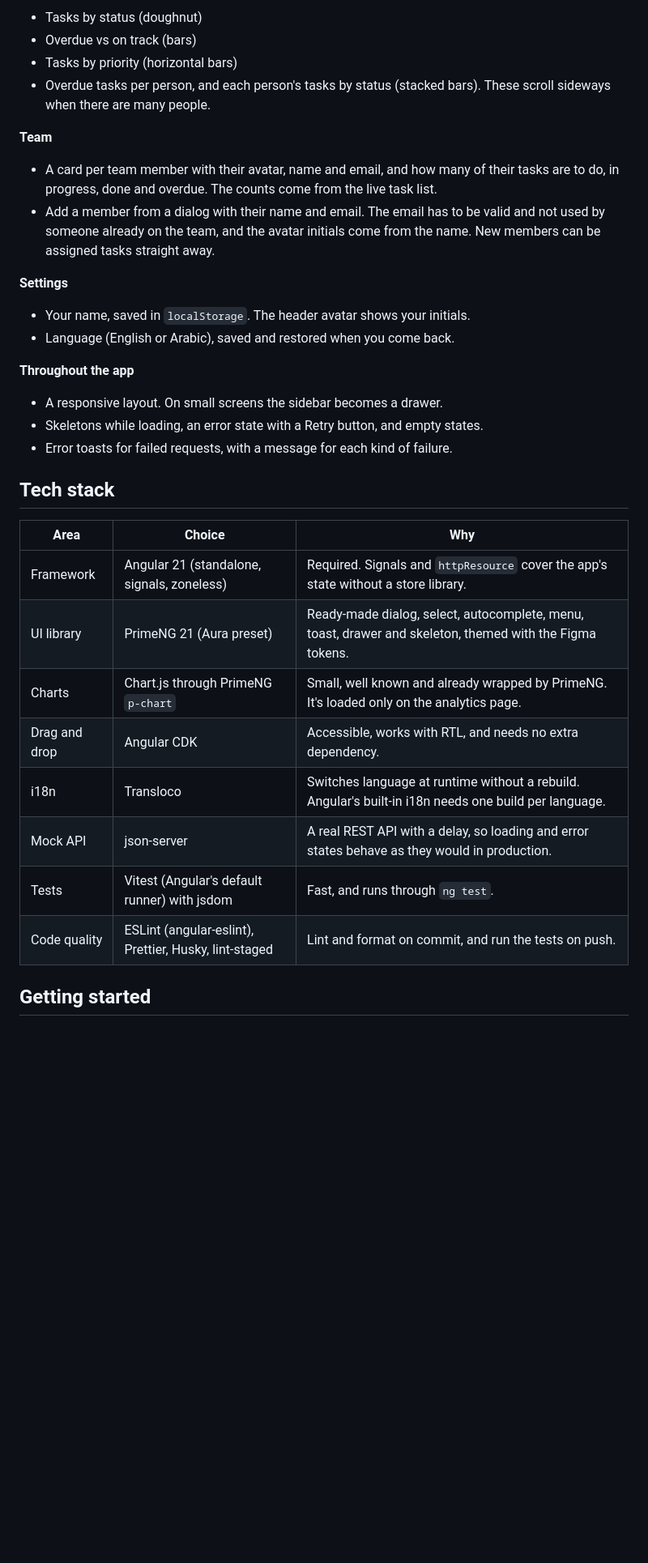
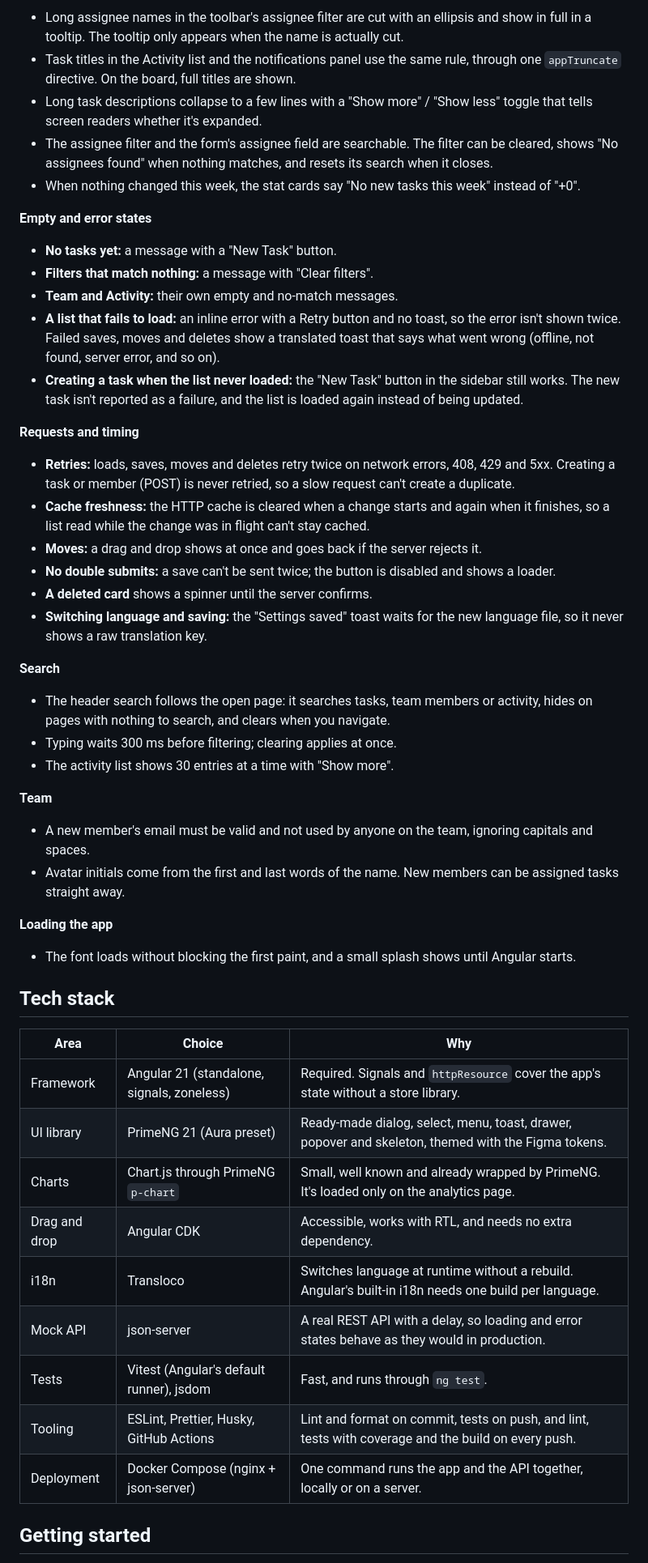
Before and after one commit to Mohamed-khedrr/task-management-dashboard, a Markdown page: README.md, the part around one of its changes. Shown at 81% size. Drawn GitHub-style; blank space fills up the shorter version.

```diff
--- a/README.md
+++ b/README.md
@@ -40,37 +47,55 @@ A task board built with Angular 21 and PrimeNG. You can create, edit, delete, fi
 
-- Tasks by status (doughnut)
-- Overdue vs on track (bars)
-- Tasks by priority (horizontal bars)
-- Overdue tasks per person, and each person's tasks by status (stacked bars). These scroll sideways when there are many people.
+- Long assignee names in the toolbar's assignee filter are cut with an ellipsis and show in full in a tooltip. The tooltip only appears when the name is actually cut.
+- Task titles in the Activity list and the notifications panel use the same rule, through one `appTruncate` directive. On the board, full titles are shown.
+- Long task descriptions collapse to a few lines with a "Show more" / "Show less" toggle that tells screen readers whether it's expanded.
+- The assignee filter and the form's assignee field are searchable. The filter can be cleared, shows "No assignees found" when nothing matches, and resets its search when it closes.
+- When nothing changed this week, the stat cards say "No new tasks this week" instead of "+0".
+
+**Empty and error states**
+
+- **No tasks yet:** a message with a "New Task" button.
+- **Filters that match nothing:** a message with "Clear filters".
+- **Team and Activity:** their own empty and no-match messages.
+- **A list that fails to load:** an inline error with a Retry button and no toast, so the error isn't shown twice. Failed saves, moves and deletes show a translated toast that says what went wrong (offline, not found, server error, and so on).
+- **Creating a task when the list never loaded:** the "New Task" button in the sidebar still works. The new task isn't reported as a failure, and the list is loaded again instead of being updated.
+
+**Requests and timing**
+
+- **Retries:** loads, saves, moves and deletes retry twice on network errors, 408, 429 and 5xx. Creating a task or member (POST) is never retried, so a slow request can't create a duplicate.
+- **Cache freshness:** the HTTP cache is cleared when a change starts and again when it finishes, so a list read while the change was in flight can't stay cached.
+- **Moves:** a drag and drop shows at once and goes back if the server rejects it.
+- **No double submits:** a save can't be sent twice; the button is disabled and shows a loader.
+- **A deleted card** shows a spinner until the server confirms.
+- **Switching language and saving:** the "Settings saved" toast waits for the new language file, so it never shows a raw translation key.
+
+**Search**
+
+- The header search follows the open page: it searches tasks, team members or activity, hides on pages with nothing to search, and clears when you navigate.
+- Typing waits 300 ms before filtering; clearing applies at once.
+- The activity list shows 30 entries at a time with "Show more".
 
 **Team**
 
-- A card per team member with their avatar, name and email, and how many of their tasks are to do, in progress, done and overdue. The counts come from the live task list.
-- Add a member from a dialog with their name and email. The email has to be valid and not used by someone already on the team, and the avatar initials come from the name. New members can be assigned tasks straight away.
+- A new member's email must be valid and not used by anyone on the team, ignoring capitals and spaces.
+- Avatar initials come from the first and last words of the name. New members can be assigned tasks straight away.
 
-**Settings**
+**Loading the app**
 
-- Your name, saved in `localStorage`. The header avatar shows your initials.
-- Language (English or Arabic), saved and restored when you come back.
-
-**Throughout the app**
-
-- A responsive layout. On small screens the sidebar becomes a drawer.
-- Skeletons while loading, an error state with a Retry button, and empty states.
-- Error toasts for failed requests, with a message for each kind of failure.
+- The font loads without blocking the first paint, and a small splash shows until Angular starts.
 
 ## Tech stack
 
-| Area          | Choice                                                | Why                                                                                                      |
-| ------------- | ----------------------------------------------------- | -------------------------------------------------------------------------------------------------------- |
-| Framework     | Angular 21 (standalone, signals, zoneless)            | Required. Signals and `httpResource` cover the app's state without a store library.                      |
-| UI library    | PrimeNG 21 (Aura preset)                              | Ready-made dialog, select, autocomplete, menu, toast, drawer and skeleton, themed with the Figma tokens. |
-| Charts        | Chart.js through PrimeNG `p-chart`                    | Small, well known and already wrapped by PrimeNG. It's loaded only on the analytics page.                |
-| Drag and drop | Angular CDK                                           | Accessible, works with RTL, and needs no extra dependency.                                               |
-| i18n          | Transloco                                             | Switches language at runtime without a rebuild. Angular's built-in i18n needs one build per language.    |
-| Mock API      | json-server                                           | A real REST API with a delay, so loading and error states behave as they would in production.            |
-| Tests         | Vitest (Angular's default runner) with jsdom          | Fast, and runs through `ng test`.                                                                        |
-| Code quality  | ESLint (angular-eslint), Prettier, Husky, lint-staged | Lint and format on commit, and run the tests on push.                                                    |
+| Area          | Choice                                     | Why                                                                                                   |
+| ------------- | ------------------------------------------ | ----------------------------------------------------------------------------------------------------- |
+| Framework     | Angular 21 (standalone, signals, zoneless) | Required. Signals and `httpResource` cover the app's state without a store library.                   |
+| UI library    | PrimeNG 21 (Aura preset)                   | Ready-made dialog, select, menu, toast, drawer, popover and skeleton, themed with the Figma tokens.   |
+| Charts        | Chart.js through PrimeNG `p-chart`         | Small, well known and already wrapped by PrimeNG. It's loaded only on the analytics page.             |
+| Drag and drop | Angular CDK                                | Accessible, works with RTL, and needs no extra dependency.                                            |
+| i18n          | Transloco                                  | Switches language at runtime without a rebuild. Angular's built-in i18n needs one build per language. |
+| Mock API      | json-server                                | A real REST API with a delay, so loading and error states behave as they would in production.         |
+| Tests         | Vitest (Angular's default runner), jsdom   | Fast, and runs through `ng test`.                                                                     |
+| Tooling       | ESLint, Prettier, Husky, GitHub Actions    | Lint and format on commit, tests on push, and lint, tests with coverage and the build on every push.  |
+| Deployment    | Docker Compose (nginx + json-server)       | One command runs the app and the API together, locally or on a server.                                |
 
 ## Getting started
 
```
Also changed, not shown: other parts of README.md (+129 -86 lines), docs/axe.png (added), docs/lighthouse.png (added).
